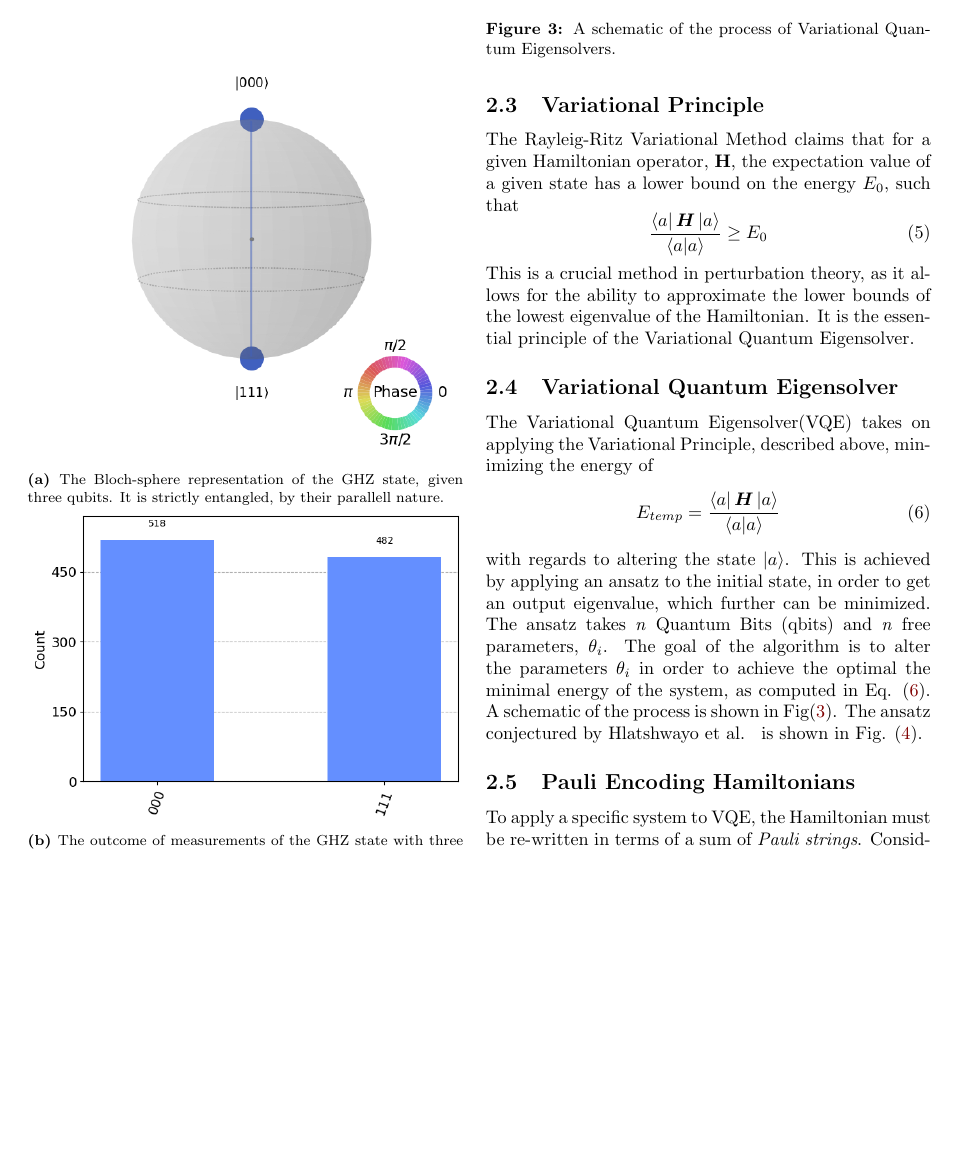
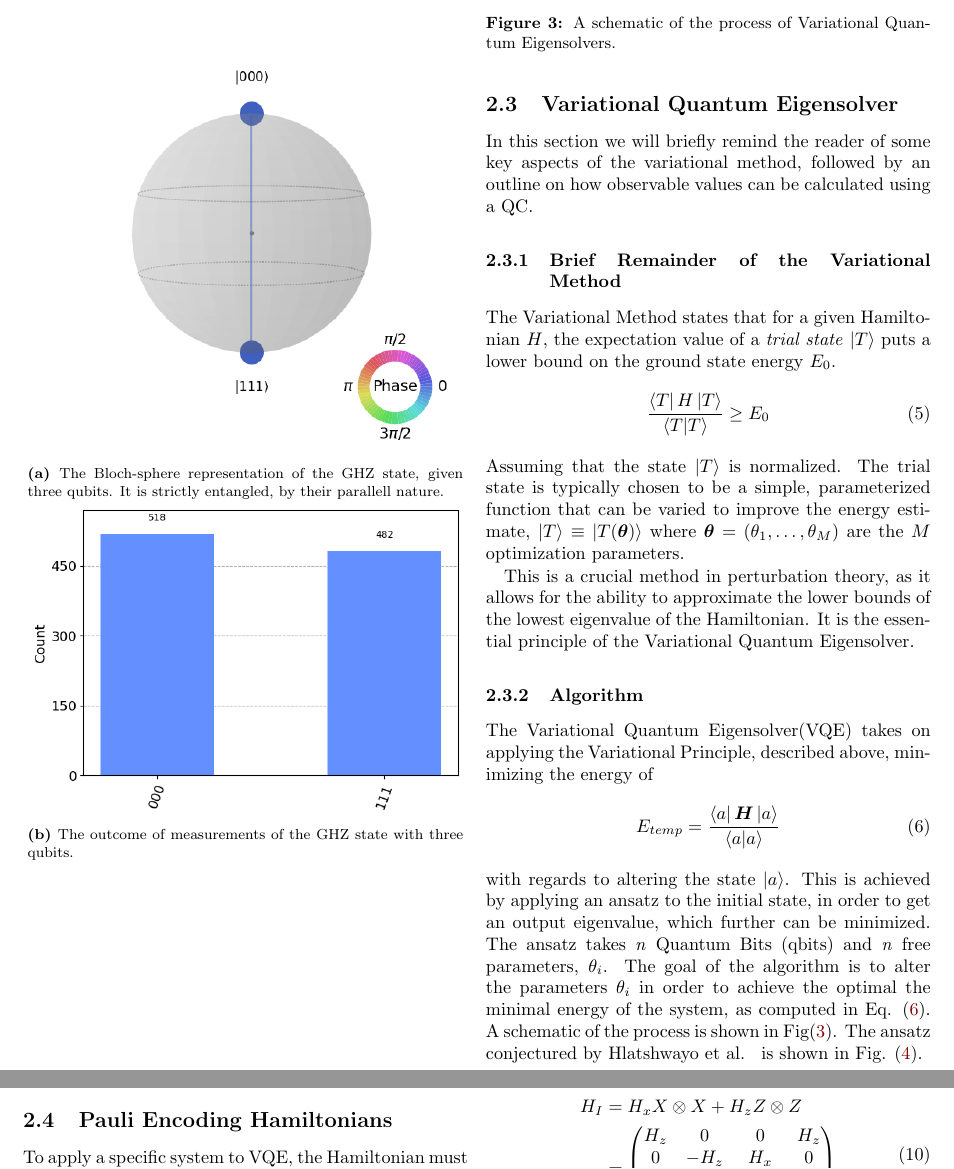
Before and after one commit to hkve/Lipkin-Model-FYS5419, a LaTeX paper (tex/main.tex, which reads tex/sections/quantum_computing.tex): part of page 3 of 11 before the commit and two parts of pages 3 and 4 of 11 after it, the two joined at a grey line, cut so that both start at the same text, the shorter picture padded with empty space. Compiled offline with pdfLaTeX.

Commit message:
Fikser litt på VM og VQE

```diff
--- a/tex/sections/quantum_computing.tex
+++ b/tex/sections/quantum_computing.tex
@@ -78,14 +78,21 @@ The result is a full entanglement, as seen in Fig(\ref{fig:qshpere}), where the
         \label{fig:GHZ_measure}
     \end{subfigure}
 \end{figure}
-\subsection{Variational Principle}
-The Rayleig-Ritz Variational Method claims that for a given Hamiltonian operator, \textbf{H}, the expectation value of a given state has a lower bound on the energy $E_0$, such that
+\subsection{Variational Quantum Eigensolver}
+In this section we will briefly remind the reader of some key aspects of the variational method, followed by an outline on how observable values can be calculated using a QC.
+
+\subsubsection{Brief Remainder of the Variational Method}
+The Variational Method states that for a given Hamiltonian $H$, the expectation value of a \textit{trial state} $\ket{T}$ puts a lower bound on the ground state energy $E_0$.
 \begin{equation}
-    \frac{\bra{a}\boldsymbol{H}\ket{a}}{\braket{a}} \geq E_0
+    \frac{\bra{T}H\ket{T}}{\ip{T}} \geq E_0
 \end{equation}
+Assuming that the state $\ket{T}$ is normalized. The trial state is typically chosen to be a simple, parameterized function that can be varied to improve the energy estimate, $\ket{T}\equiv \ket{T(\boldsymbol{\theta})}$ where $\boldsymbol{\theta} = (\theta_1, \ldots, \theta_M)$ are the $M$ optimization parameters.
+
 This is a crucial method in perturbation theory, as it allows for the ability to approximate the lower bounds of the lowest eigenvalue of the Hamiltonian. It is the essential principle of the Variational Quantum Eigensolver.
 
-\subsection{Variational Quantum Eigensolver}
+
+
+\subsubsection{Algorithm}
 The Variational Quantum Eigensolver(VQE) takes on applying the Variational Principle, described above, minimizing the energy of
 \begin{equation}\label{VQE}
     E_{temp} = \frac{\bra{a}\boldsymbol{H}\ket{a}}{\braket{a}}
```
